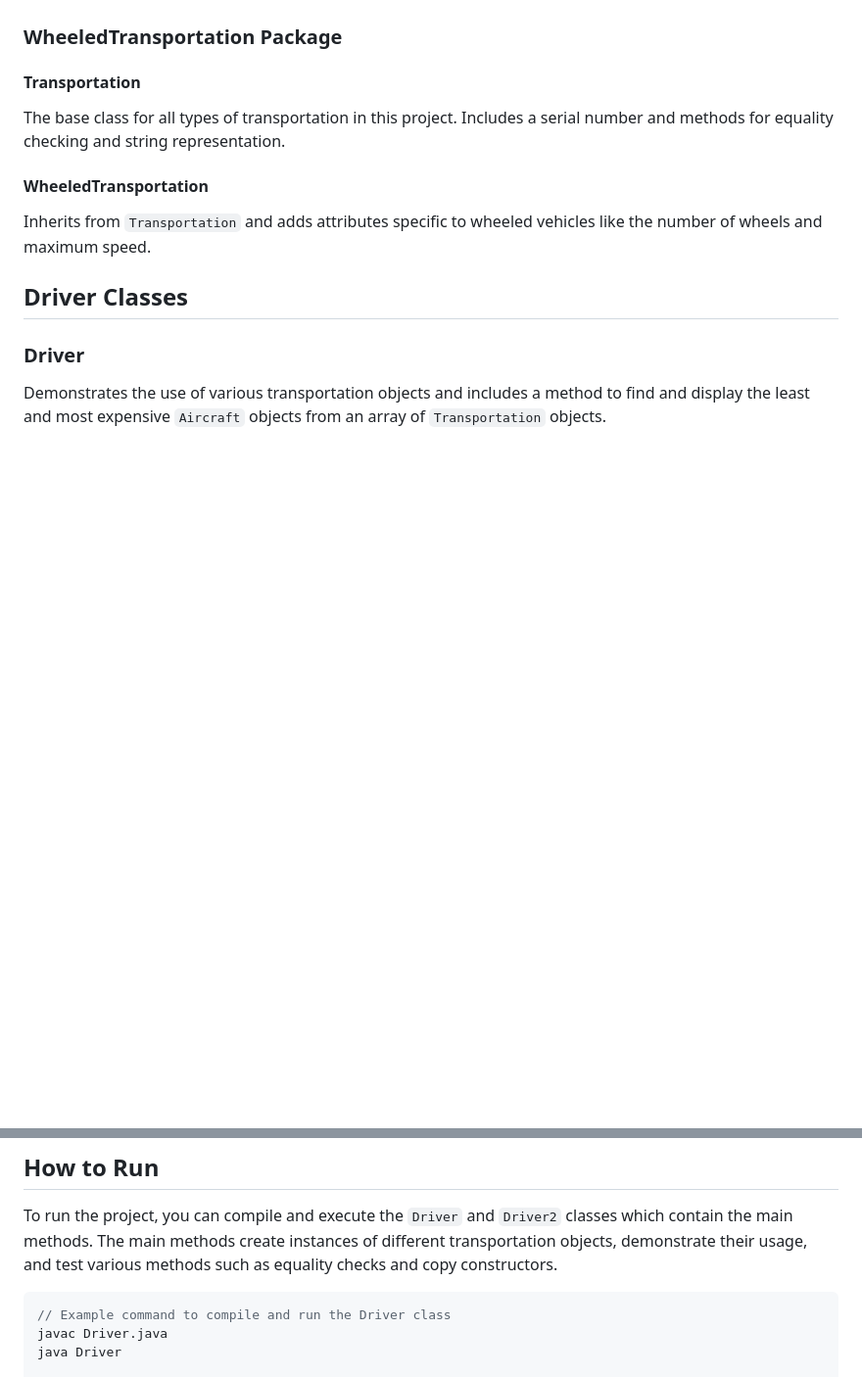
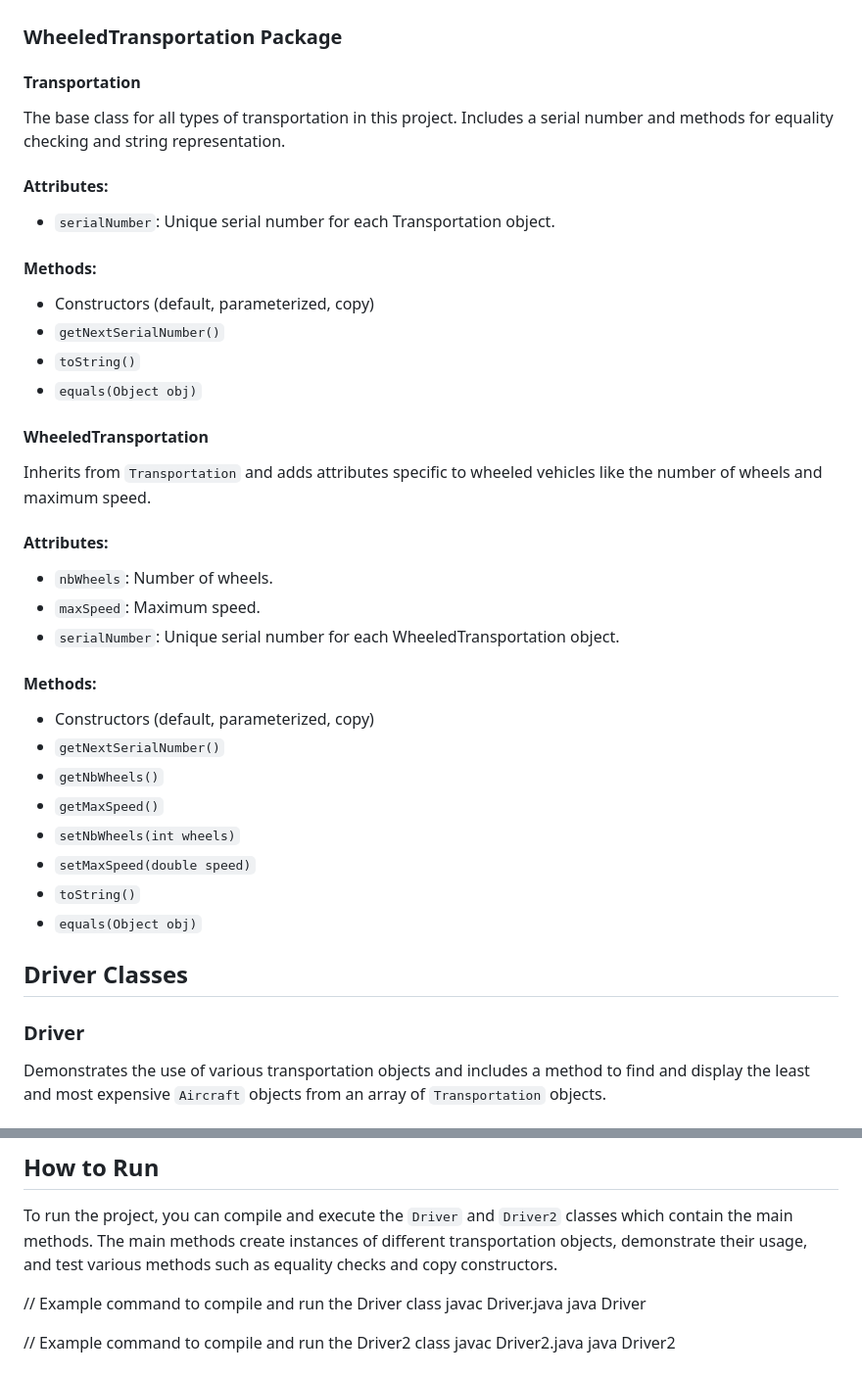
Before and after one commit to daliabtnj/transportation, a Markdown page: README.md, 2 parts joined by grey strips. Shown at 98% size. GitHub-like rendering; blank space fills up the shorter version.

````diff
--- a/README.md
+++ b/README.md
@@ -68,9 +152,34 @@ Similar to `Train`, but includes additional attributes such as the year it was b
 
 The base class for all types of transportation in this project. Includes a serial number and methods for equality checking and string representation.
 
+#### Attributes:
+- `serialNumber`: Unique serial number for each Transportation object.
+
+#### Methods:
+- Constructors (default, parameterized, copy)
+- `getNextSerialNumber()`
+- `toString()`
+- `equals(Object obj)`
+
 #### WheeledTransportation
 
 Inherits from `Transportation` and adds attributes specific to wheeled vehicles like the number of wheels and maximum speed.
+
+#### Attributes:
+- `nbWheels`: Number of wheels.
+- `maxSpeed`: Maximum speed.
+- `serialNumber`: Unique serial number for each WheeledTransportation object.
+
+#### Methods:
+- Constructors (default, parameterized, copy)
+- `getNextSerialNumber()`
+- `getNbWheels()`
+- `getMaxSpeed()`
+- `setNbWheels(int wheels)`
+- `setMaxSpeed(double speed)`
+- `toString()`
+- `equals(Object obj)`
+
 
 ## Driver Classes
 
@@ -86,7 +195,6 @@ Includes a method to copy an array of `Transportation` objects and demonstrates
 
 To run the project, you can compile and execute the `Driver` and `Driver2` classes which contain the main methods. The main methods create instances of different transportation objects, demonstrate their usage, and test various methods such as equality checks and copy constructors.
 
-```java
 // Example command to compile and run the Driver class
 javac Driver.java
 java Driver
````
Also changed, not shown: other parts of README.md (+84 -0 lines).
